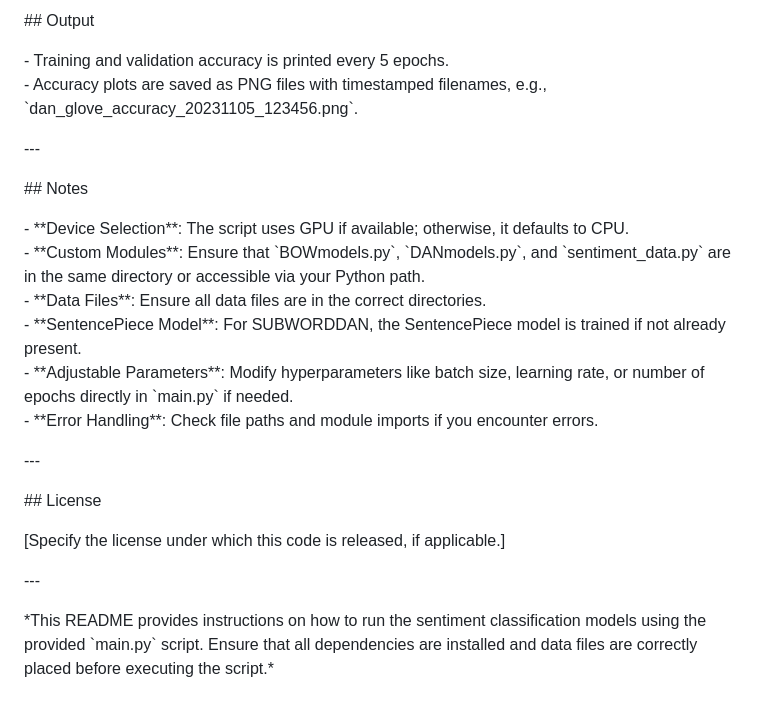
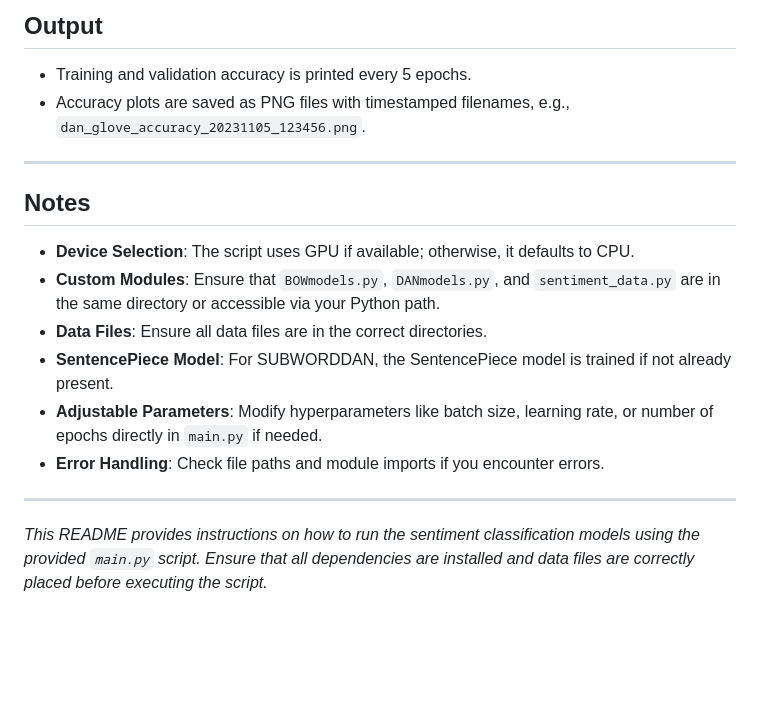
Before and after one commit to Yashraj19/my-first-blog, a Markdown page: README.md, the part around the change printed below. GitHub-like rendering; blank space fills up the shorter version.

```diff
--- a/README.md
+++ b/README.md
@@ -181,26 +163,20 @@ python main.py \--model SUBWORDDAN \--vocab\_size 10000
 
-\#\# Output
+## Output
 
-\- Training and validation accuracy is printed every 5 epochs.
-\- Accuracy plots are saved as PNG files with timestamped filenames, e.g., \`dan\_glove\_accuracy\_20231105\_123456.png\`.
+- Training and validation accuracy is printed every 5 epochs.
+- Accuracy plots are saved as PNG files with timestamped filenames, e.g., `dan_glove_accuracy_20231105_123456.png`.
 
-\---
+---
 
-\#\# Notes
+## Notes
 
-\- \*\*Device Selection\*\*: The script uses GPU if available; otherwise, it defaults to CPU.
-\- \*\*Custom Modules\*\*: Ensure that \`BOWmodels.py\`, \`DANmodels.py\`, and \`sentiment\_data.py\` are in the same directory or accessible via your Python path.
-\- \*\*Data Files\*\*: Ensure all data files are in the correct directories.
-\- \*\*SentencePiece Model\*\*: For SUBWORDDAN, the SentencePiece model is trained if not already present.
-\- \*\*Adjustable Parameters\*\*: Modify hyperparameters like batch size, learning rate, or number of epochs directly in \`main.py\` if needed.
-\- \*\*Error Handling\*\*: Check file paths and module imports if you encounter errors.
+- **Device Selection**: The script uses GPU if available; otherwise, it defaults to CPU.
+- **Custom Modules**: Ensure that `BOWmodels.py`, `DANmodels.py`, and `sentiment_data.py` are in the same directory or accessible via your Python path.
+- **Data Files**: Ensure all data files are in the correct directories.
+- **SentencePiece Model**: For SUBWORDDAN, the SentencePiece model is trained if not already present.
+- **Adjustable Parameters**: Modify hyperparameters like batch size, learning rate, or number of epochs directly in `main.py` if needed.
+- **Error Handling**: Check file paths and module imports if you encounter errors.
 
-\---
+---
 
-\#\# License
-
-\[Specify the license under which this code is released, if applicable.\]
-
-\---
-
-\*This README provides instructions on how to run the sentiment classification models using the provided \`main.py\` script. Ensure that all dependencies are installed and data files are correctly placed before executing the script.\*
+*This README provides instructions on how to run the sentiment classification models using the provided `main.py` script. Ensure that all dependencies are installed and data files are correctly placed before executing the script.*
```
Also changed, not shown: other parts of README.md (+100 -118 lines).
